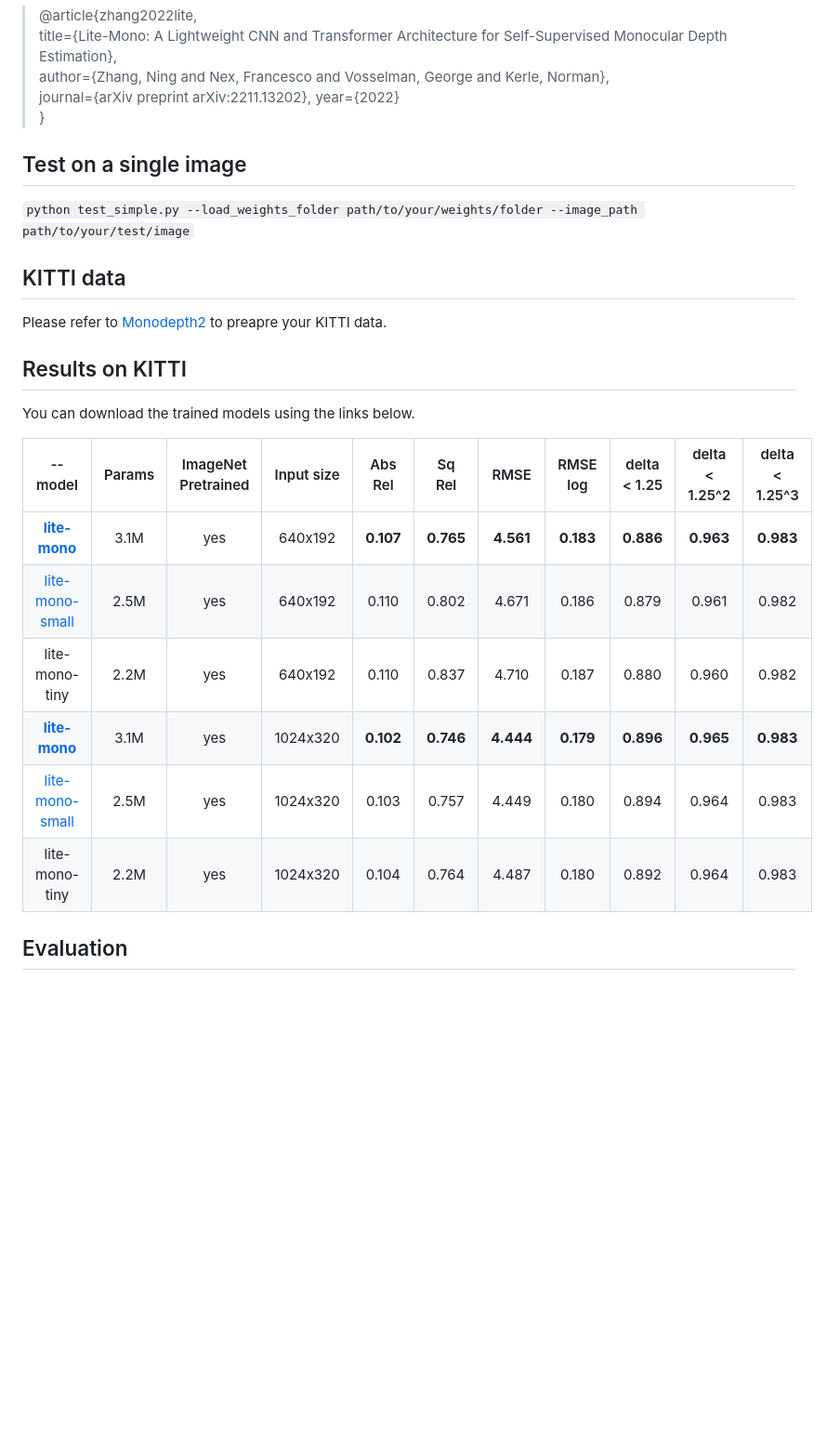
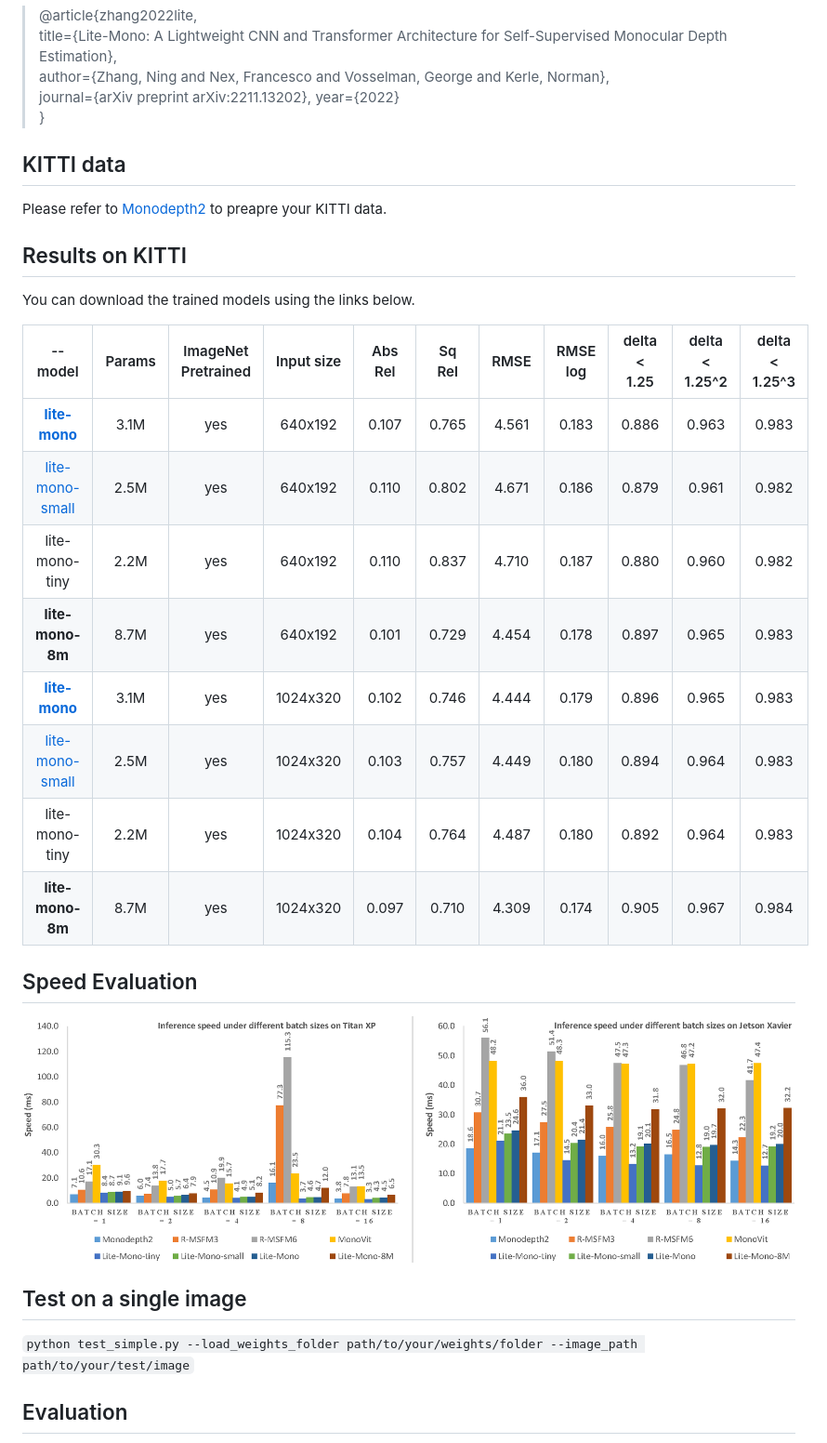
Before and after one commit to Lelevinson/label-free-orchard-depth, a Markdown page: README.md, the part around the change. Shown: that part at 93% size. Rendered like a GitHub page; pictures changed too: img/speed.png (added); blank space fills up the shorter version.

```diff
--- a/README.md
+++ b/README.md
@@ -12,14 +12,10 @@ If you find our work useful please cite our paper.
 >}
 
 
-## Test on a single image
-`python test_simple.py --load_weights_folder path/to/your/weights/folder --image_path path/to/your/test/image`
-
 
 
 ## KITTI data
 Please refer to [Monodepth2](https://github.com/nianticlabs/monodepth2) to preapre your KITTI data.
-
 
 
 ## Results on KITTI
@@ -27,12 +23,22 @@ You can download the trained models using the links below.
 
 |     --model     | Params | ImageNet Pretrained | Input size |  Abs Rel  |   Sq Rel  |    RMSE   |  RMSE log | delta < 1.25 | delta < 1.25^2 | delta < 1.25^3 |
 |:---------------:|:------:|:-------------------:|:----------:|:---------:|:---------:|:---------:|:---------:|:------------:|:--------------:|:--------------:|
-|  [**lite-mono**](https://surfdrive.surf.nl/files/index.php/s/CUjiK221EFLyXDY)  |  3.1M  |         yes         |   640x192  | **0.107** | **0.765** | **4.561** | **0.183** |   **0.886**  |    **0.963**   |    **0.983**   |
+|  [**lite-mono**](https://surfdrive.surf.nl/files/index.php/s/CUjiK221EFLyXDY)  |  3.1M  |         yes         |   640x192  | 0.107 | 0.765 | 4.561 | 0.183 |   0.886  |    0.963   |    0.983   |
 | [lite-mono-small](https://surfdrive.surf.nl/files/index.php/s/8cuZNH1CkNtQwxQ) |  2.5M  |         yes         |   640x192  |   0.110   |   0.802   |   4.671   |   0.186   |     0.879    |      0.961     |      0.982     |
 |  lite-mono-tiny |  2.2M  |         yes         |   640x192  |   0.110   |   0.837   |   4.710   |   0.187   |     0.880    |      0.960     |      0.982     |
-|  [**lite-mono**](https://surfdrive.surf.nl/files/index.php/s/IK3VtPj6b5FkVnl)  |  3.1M  |         yes         |  1024x320  | **0.102** | **0.746** | **4.444** | **0.179** |   **0.896**  |    **0.965**   |    **0.983**   |
+| **lite-mono-8m** |  8.7M  |         yes         |   640x192  |  0.101  |  0.729 | 4.454 |   0.178  |     0.897    |      0.965     |      0.983     |
+|  [**lite-mono**](https://surfdrive.surf.nl/files/index.php/s/IK3VtPj6b5FkVnl)  |  3.1M  |         yes         |  1024x320  | 0.102 | 0.746 | 4.444 | 0.179 |   0.896  |    0.965   |    0.983   |
 | [lite-mono-small](https://surfdrive.surf.nl/files/index.php/s/w8mvJMkB1dP15pu) |  2.5M  |         yes         |  1024x320  |   0.103   |   0.757   |   4.449   |   0.180   |     0.894    |      0.964     |      0.983     |
 |  lite-mono-tiny |  2.2M  |         yes         |  1024x320  |   0.104   |   0.764   |   4.487   |   0.180   |     0.892    |      0.964     |      0.983     |
+| **lite-mono-8m** |  8.7M  |         yes         |  1024x320  |  0.097  |  0.710 | 4.309 |   0.174  |     0.905    |      0.967     |      0.984     |
+
+
+## Speed Evaluation
+<img src="./img/speed.png" width="100%" alt="speed evaluation" align=center />
+
+
+## Test on a single image
+`python test_simple.py --load_weights_folder path/to/your/weights/folder --image_path path/to/your/test/image`
 
 
 ## Evaluation
```
Also changed, not shown: 2 other files.
